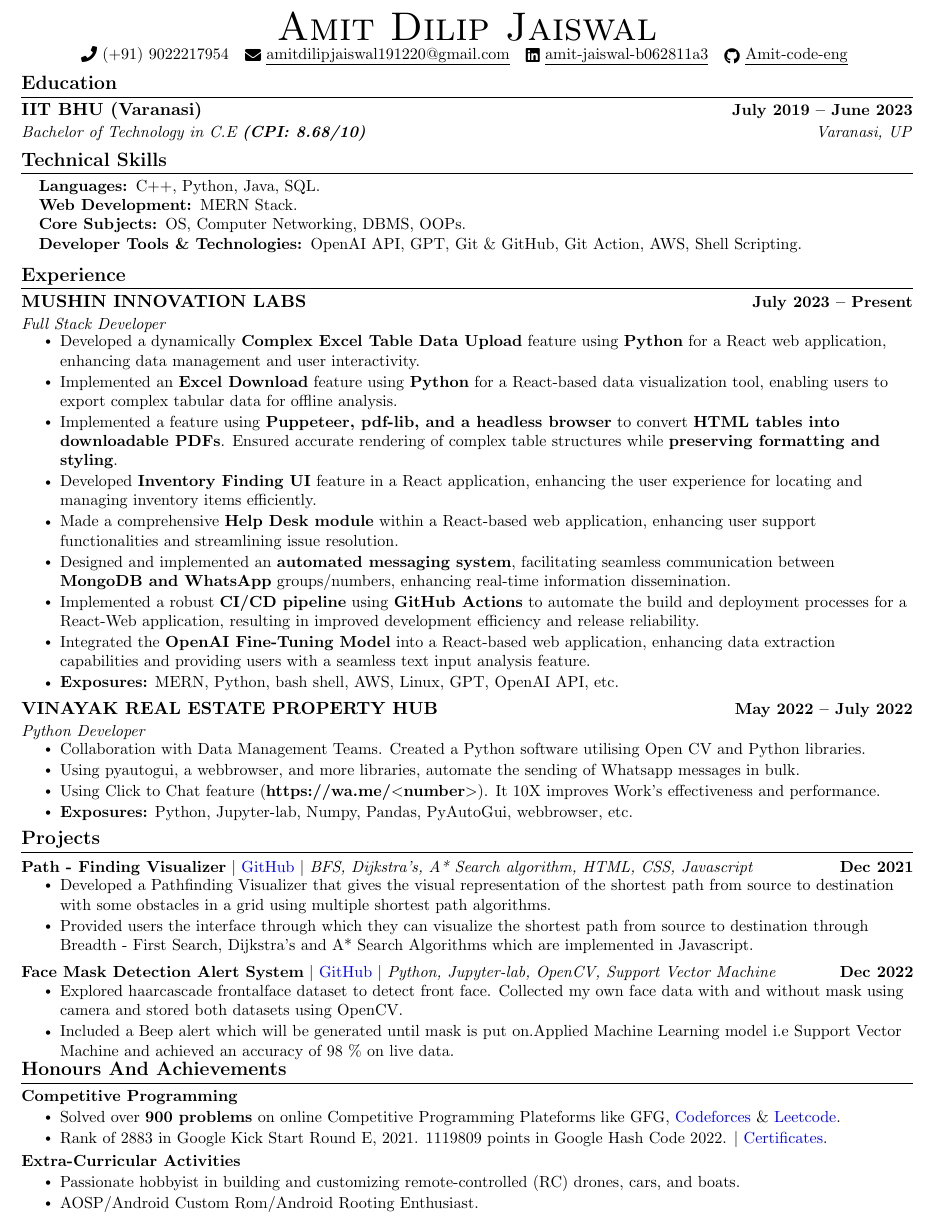
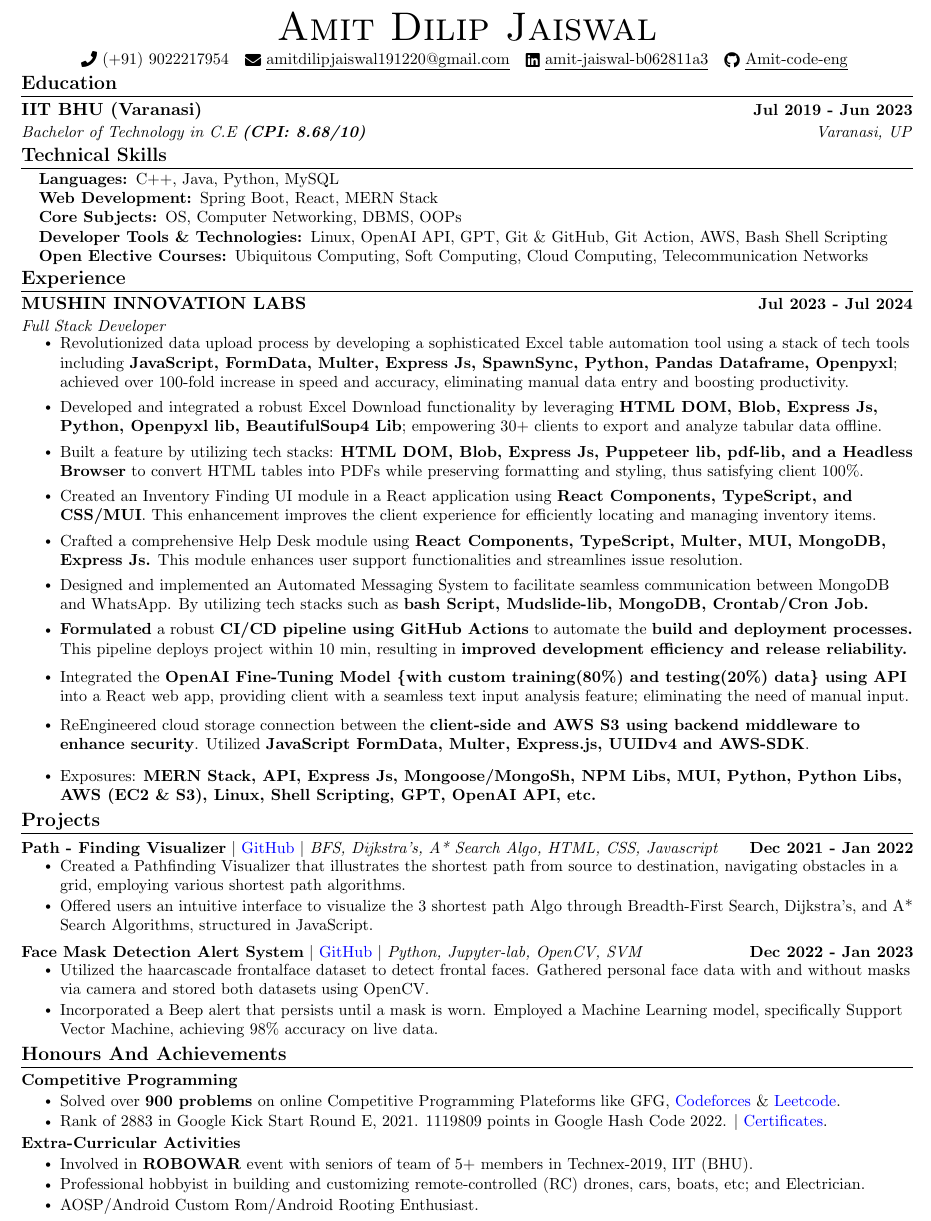
Before and after one commit to Amit-code-eng/Software-Development-Resume-Template, a LaTeX CV (SDE_Resume.tex): part of the page, cut so that both start at the same text. Compiled offline with pdfLaTeX.

Commit message:
Updated/replaced filename.ext with new version

```diff
--- a/SDE_Resume.tex
+++ b/SDE_Resume.tex
@@ -115,14 +115,16 @@
 
 \begin{document}
 
-
 \begin{center}
-    {\Huge \scshape Amit Dilip Jaiswal} \\ \vspace{0pt}
+    {\Huge \scshape \href{https://amit-dilip-jaiswal.vercel.app/}{Amit Dilip Jaiswal}} \\ \vspace{3pt}
     \small \raisebox{-0.1\height}\faPhone\ {{(+91) 9022217954}} ~ \href{mailto:amitdilipjaiswal191220@gmail.com}{\raisebox{-0.2\height}\faEnvelope\  \underline{{amitdilipjaiswal191220@gmail.com}}} ~
     \href{https://www.linkedin.com/in/amit-jaiswal-b062811a3/}{\raisebox{-0.2\height}\faLinkedin\ \underline{{amit-jaiswal-b062811a3}}}  ~
     \href{https://github.com/Amit-code-eng}{\raisebox{-0.2\height}\faGithub\ \underline{{Amit-code-eng}}}
-    \vspace{-7pt}
+    \vspace{-10pt}
 \end{center}
+
+
+
 
 
 %-----------EDUCATION-----------
@@ -130,26 +132,29 @@
 \vspace{-2pt}
   \resumeSubHeadingListStart
     \resumeSubheading
-      {IIT BHU (Varanasi)}{July 2019 -- June 2023}
+      {IIT BHU (Varanasi)}{Jul 2019 - Jun 2023}
       {Bachelor of Technology in C.E \textbf{(CPI: 8.68/10)}}{Varanasi, UP}
 
   \resumeSubHeadingListEnd
 
- \vspace{-15pt}
+ \vspace{-17pt}
 
 
 %-----------PROGRAMMING SKILLS-----------
 \section{Technical Skills}
-\vspace{-2pt}
+\vspace{-3pt}
  \begin{itemize}[leftmargin=0.15in, label={}]
     \small{\item{
-    \textbf{Languages: }{C++, Python, Java, SQL.} \\
-    \textbf{Web Development: }{MERN Stack.}\\
-     \textbf{Core Subjects: }{OS, Computer Networking, DBMS, OOPs.} \\
-     \textbf{Developer Tools \& Technologies: }{OpenAI API, GPT, Git \& GitHub, Git Action, AWS, Shell Scripting.} \\
-    }}
+    \textbf{Languages: }{C++, Java, Python, MySQL} \\
+    \textbf{Web Development: }{Spring Boot, React, MERN Stack}\\
+     \textbf{Core Subjects: }{OS, Computer Networking, DBMS, OOPs} \\
+     \textbf{Developer Tools \& Technologies: }{Linux, OpenAI API, GPT, Git \& GitHub, Git Action, AWS, Bash Shell Scripting} \\
+    \textbf{Open Elective Courses: }{Ubiquitous Computing, Soft Computing, Cloud Computing, Telecommunication Networks}\\
+
+    }}\\
+
  \end{itemize}
- \vspace{-15pt}
+ \vspace{-20pt}
 
 
 %-----------EXPERIENCE-----------
@@ -158,31 +163,44 @@
   \resumeSubHeadingListStart
 
   \resumeSubheading
-      {MUSHIN INNOVATION LABS}{July 2023 -- Present}
+      {\href{https://www.mushinlabs.com/}{{MUSHIN INNOVATION LABS}}}{Jul 2023 - Jul 2024}
       {Full Stack Developer}{}
       \vspace{-7pt}
       \resumeItemListStart
-        \resumeItem{Developed a dynamically \textbf{Complex Excel Table Data Upload} feature using \textbf{Python} for a React web application, enhancing data management and user interactivity.}
-        \resumeItem{Implemented an \textbf{Excel Download} feature using \textbf{Python} for a React-based data visualization tool, enabling users to export complex tabular data for offline analysis.}
-        \resumeItem{Implemented a feature using \textbf{Puppeteer, pdf-lib, and a headless browser} to convert \textbf{HTML tables into downloadable PDFs}. Ensured accurate rendering of complex table structures while \textbf{preserving formatting and styling}.}
-        \resumeItem{Developed \textbf{Inventory Finding UI} feature in a React application, enhancing the user experience for locating and managing inventory items efficiently.}
-        \resumeItem{Made a comprehensive \textbf{Help Desk module} within a React-based web application, enhancing user support functionalities and streamlining issue resolution.}
-        \resumeItem{Designed and implemented an \textbf{automated messaging system}, facilitating seamless communication between \textbf{MongoDB and WhatsApp} groups/numbers, enhancing real-time information dissemination.}
-        \resumeItem{Implemented a robust \textbf{CI/CD pipeline} using \textbf{GitHub Actions} to automate the build and deployment processes for a React-Web application, resulting in improved development efficiency and release reliability.}
-        \resumeItem{Integrated the \textbf{OpenAI Fine-Tuning Model} into a React-based web application, enhancing data extraction capabilities and providing users with a seamless text input analysis feature.}
-        \resumeItem{\textbf{Exposures:} MERN, Python, bash shell, AWS, Linux, GPT, OpenAI API, etc.}
+        \resumeItem{Revolutionized data upload process by developing a sophisticated Excel table automation tool using a stack of tech tools including \textbf{JavaScript, FormData, Multer, Express Js, SpawnSync, Python, Pandas Dataframe, Openpyxl}; achieved over 100-fold increase in speed and accuracy, eliminating manual data entry and boosting productivity.}
+        \vspace{3pt}
+        \resumeItem{Developed and integrated a robust Excel Download functionality by leveraging \textbf{HTML DOM, Blob, Express Js, Python, Openpyxl lib, BeautifulSoup4 Lib}; empowering 30+ clients to export and analyze tabular data offline.}
+        \vspace{3pt}
+        \resumeItem{Built a feature by utilizing tech stacks:  \textbf{HTML DOM, Blob, Express Js, Puppeteer lib, pdf-lib, and a Headless Browser} to convert HTML tables into PDFs while preserving formatting and styling, thus satisfying client 100\%.}
+        \vspace{3pt}
+
+        \resumeItem{Created an Inventory Finding UI module in a React application using \textbf{React Components, TypeScript, and CSS/MUI}. This enhancement improves the client experience for efficiently locating and managing inventory items.}
+        \vspace{3pt}
+
+
+        \resumeItem{Crafted a comprehensive Help Desk module using \textbf{React Components, TypeScript, Multer, MUI, MongoDB, Express Js.} This module enhances user support functionalities and streamlines issue resolution.}
+        \vspace{3pt}
+
+        \resumeItem{Designed and implemented an Automated Messaging System to facilitate seamless communication between MongoDB and WhatsApp. By utilizing tech stacks such as \textbf{bash Script, Mudslide-lib, MongoDB, Crontab/Cron Job.}}
+        \vspace{3pt}
+
+        \resumeItem{\textbf{Formulated} a robust \textbf{CI/CD pipeline using GitHub Actions} to automate the \textbf{build and deployment processes.} This pipeline deploys project within 10 min, resulting in \textbf{improved development efficiency and release reliability.}}
+        \vspace{-7pt}
+
+        \resumeItem{Integrated the \textbf{OpenAI Fine-Tuning Model \{with custom training(80\%) and testing(20\%) data\} using API} into a React web app, providing client with a seamless text input analysis feature; eliminating the need of manual input.}
+        \vspace{-7pt}
+
+        \resumeItem{ReEngineered cloud storage connection between the \textbf{client-side and AWS S3 using backend middleware to enhance security}. Utilized \textbf{JavaScript FormData, Multer, Express.js, UUIDv4 and AWS-SDK}.}
+        \vspace{7pt}
+        \resumeItem{Exposures: \textbf{MERN Stack, API, Express Js, Mongoose/MongoSh, NPM Libs, MUI, Python, Python Libs, AWS (EC2 \& S3), Linux, Shell Scripting, GPT, OpenAI API, etc.}}
       \resumeItemListEnd
 
-    \resumeSubheading
-      {VINAYAK REAL ESTATE PROPERTY HUB}{May 2022 -- July 2022}
-      {Python Developer}{}
-      \vspace{-7pt}
-      \resumeItemListStart
-        \resumeItem{Collaboration with Data Management Teams. Created a Python software utilising Open CV and Python libraries.}
-        \resumeItem{Using pyautogui, a webbrowser, and more libraries, automate the sending of Whatsapp messages in bulk.}
-        \resumeItem{Using Click to Chat feature (\textbf{https://wa.me/$<$number$>$}). It 10X improves Work's effectiveness and performance.}
-        \resumeItem{\textbf{Exposures:} Python, Jupyter-lab, Numpy, Pandas, PyAutoGui, webbrowser, etc.}
-      \resumeItemListEnd
+
+
+
+
+
+
   \resumeSubHeadingListEnd
 \vspace{-15pt}
 
@@ -191,31 +209,27 @@
     \vspace{-7pt}
     \resumeSubHeadingListStart
       \resumeProjectHeading
-        {\textbf{Path - Finding Visualizer} $|$ {\href{https://github.com/Amit-code-eng/pathfinding-visualizer-master.git}{\textcolor{blue}{GitHub}}} $|$ \emph{BFS, Dijkstra's, A* Search algorithm, HTML, CSS, Javascript}}{Dec 2021}
+        {\textbf{Path - Finding Visualizer} $|$ {\href{https://github.com/Amit-code-eng/pathfinding-visualizer-master.git}{\textcolor{blue}{GitHub}}} $|$ \emph{BFS, Dijkstra's, A* Search Algo, HTML, CSS, Javascript}}{Dec 2021 - Jan 2022}
         \vspace{-15pt}
           \resumeItemListStart
-            \resumeItem{Developed a Pathfinding Visualizer that gives the visual representation of the shortest path from source to destination
-            with some obstacles in a grid using multiple shortest path algorithms.}
-            \resumeItem{Provided users the interface through which they can visualize the shortest path from source to destination through
-            Breadth - First Search, Dijkstra's and A* Search Algorithms which are implemented in Javascript.
-}
+ \resumeItem{Created a Pathfinding Visualizer that illustrates the shortest path from source to destination, navigating obstacles in a grid, employing various shortest path algorithms.}
+\resumeItem{Offered users an intuitive interface to visualize the 3 shortest path Algo through Breadth-First Search, Dijkstra's, and A* Search Algorithms, structured in JavaScript.}
           \resumeItemListEnd
         \vspace{-15pt}
 
 \resumeProjectHeading
-        {\textbf{Face Mask Detection Alert System} $|$ {\href{https://github.com/Amit-code-eng/Face-Mask-Detection-Alert-System.git}{\textcolor{blue}{GitHub}}} $|$ \emph{Python, Jupyter-lab, OpenCV, Support Vector Machine}}{Dec 2022}
+        {\textbf{Face Mask Detection Alert System} $|$ {\href{https://github.com/Amit-code-eng/Face-Mask-Detection-Alert-System.git}{\textcolor{blue}{GitHub}}} $|$ \emph{Python, Jupyter-lab, OpenCV, SVM}}{Dec 2022 - Jan 2023}
         \vspace{-15pt}
           \resumeItemListStart
-            \resumeItem{Explored haarcascade frontalface dataset to detect front face. Collected my own face data with and without mask using camera and stored both datasets using OpenCV.
-}
-            \resumeItem{Included a Beep alert which will be generated until mask is put on.Applied Machine Learning model i.e Support Vector Machine and achieved an accuracy of 98 \% on live data.}
+          \resumeItem{Utilized the haarcascade frontalface dataset to detect frontal faces. Gathered personal face data with and without masks via camera and stored both datasets using OpenCV.}
+\resumeItem{Incorporated a Beep alert that persists until a mask is worn. Employed a Machine Learning model, specifically Support Vector Machine, achieving 98\% accuracy on live data.}
           \resumeItemListEnd
 
 
 
 
     \resumeSubHeadingListEnd
-\vspace{-20pt}
+\vspace{-15pt}
 
 %--------------Competitive Programming---------
 \section{Honours And Achievements}
@@ -238,8 +252,8 @@
 \resumeProjectHeading
         {\textbf{Extra-Curricular Activities} }{}
         \resumeItemListStart
-
-        \resumeItem{Passionate hobbyist in building and customizing remote-controlled (RC) drones, cars, and boats.}
+        \resumeItem{Involved in \textbf{ROBOWAR} event with seniors of team of 5+ members in Technex-2019, IIT (BHU).}
+        \resumeItem{Professional hobbyist in building and customizing remote-controlled (RC) drones, cars, boats, etc; and Electrician.}
         \resumeItem{AOSP/Android Custom Rom/Android Rooting Enthusiast.}
         \resumeItemListEnd
 
```
Also changed, not shown: SDE_Resume.jpg, SDE_Resume.pdf.
